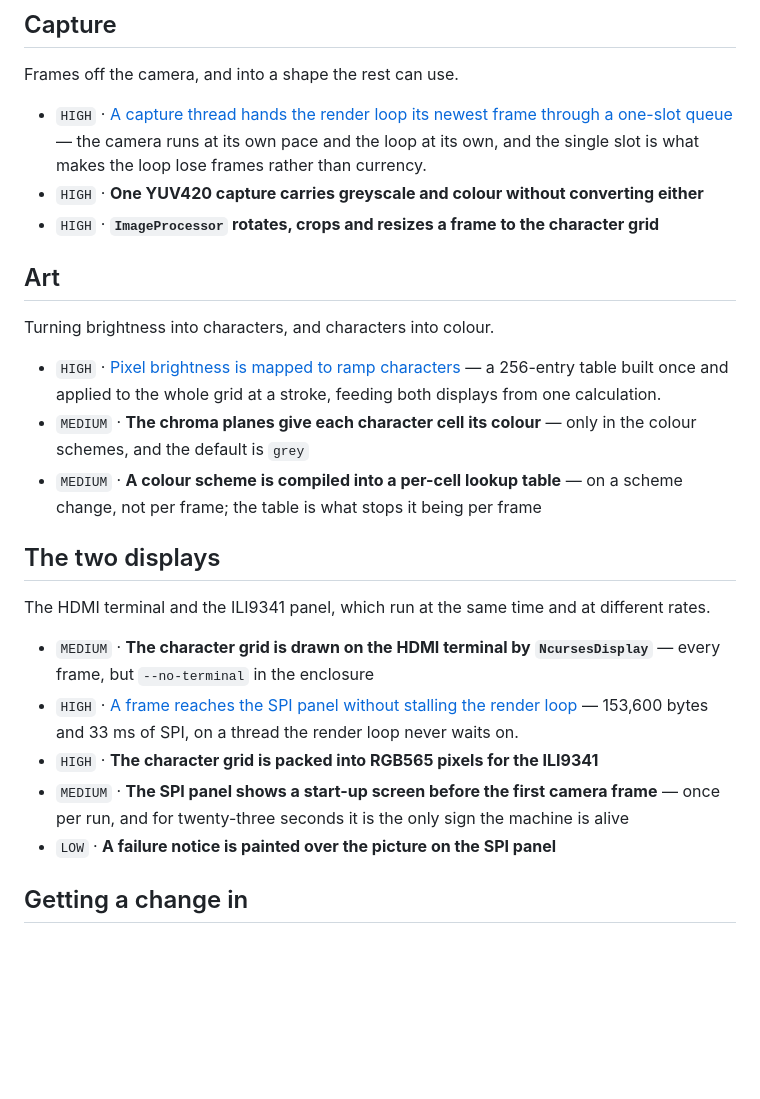
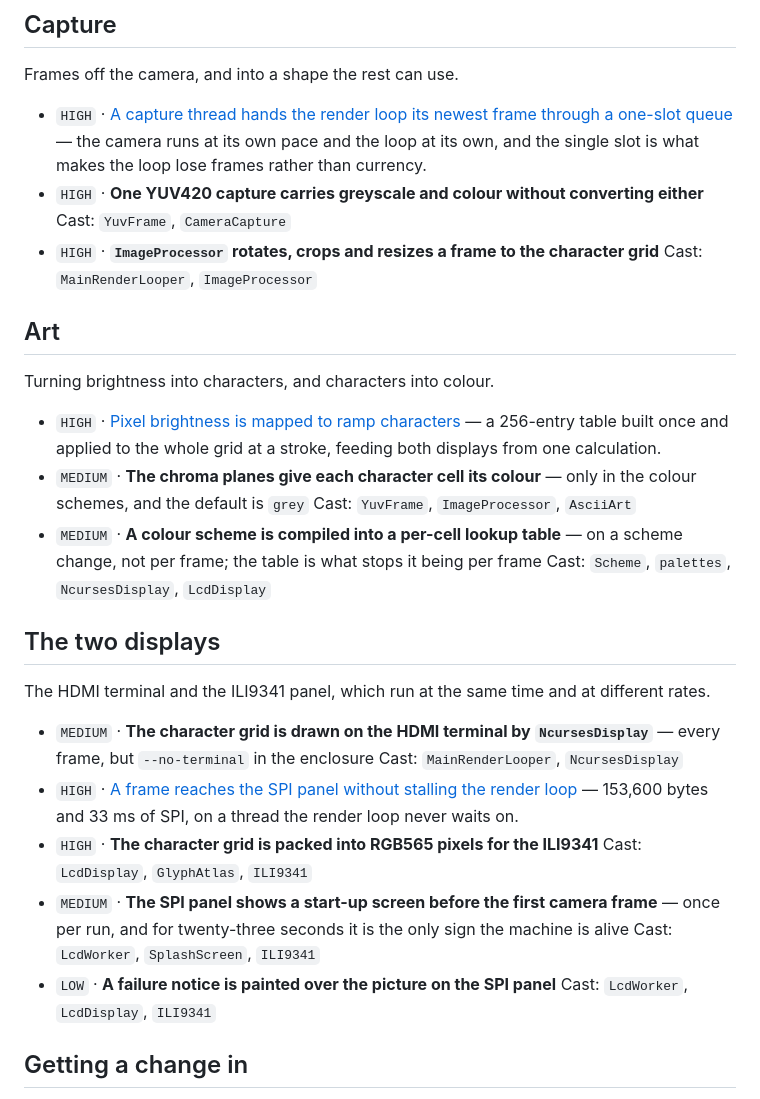
Before and after one commit to replicant1/AsciiArt-Pi, a Markdown page: docs/scenarios/SCENARIO_INDEX.md, the part around one of its changes. Drawn GitHub-style; blank space fills up the shorter version.

```diff
--- a/docs/scenarios/SCENARIO_INDEX.md
+++ b/docs/scenarios/SCENARIO_INDEX.md
@@ -36,7 +36,9 @@ Frames off the camera, and into a shape the rest can use.
   — the camera runs at its own pace and the loop at its own, and the single
   slot is what makes the loop lose frames rather than currency.
 - `HIGH` · **One YUV420 capture carries greyscale and colour without converting either**
+  Cast: `YuvFrame`, `CameraCapture`
 - `HIGH` · **`ImageProcessor` rotates, crops and resizes a frame to the character grid**
+  Cast: `MainRenderLooper`, `ImageProcessor`
 
 ## Art
 
@@ -47,8 +49,10 @@ Turning brightness into characters, and characters into colour.
   feeding both displays from one calculation.
 - `MEDIUM` · **The chroma planes give each character cell its colour** — only in
   the colour schemes, and the default is `grey`
+  Cast: `YuvFrame`, `ImageProcessor`, `AsciiArt`
 - `MEDIUM` · **A colour scheme is compiled into a per-cell lookup table** — on a
   scheme change, not per frame; the table is what stops it being per frame
+  Cast: `Scheme`, `palettes`, `NcursesDisplay`, `LcdDisplay`
 
 ## The two displays
 
@@ -57,13 +61,17 @@ different rates.
 
 - `MEDIUM` · **The character grid is drawn on the HDMI terminal by `NcursesDisplay`**
   — every frame, but `--no-terminal` in the enclosure
+  Cast: `MainRenderLooper`, `NcursesDisplay`
 - `HIGH` · [A frame reaches the SPI panel without stalling the render loop](a-frame-reaches-the-spi-panel-without-stalling-the-render-loop.md)
   — 153,600 bytes and 33 ms of SPI, on a thread the render loop never waits
   on.
 - `HIGH` · **The character grid is packed into RGB565 pixels for the ILI9341**
+  Cast: `LcdDisplay`, `GlyphAtlas`, `ILI9341`
 - `MEDIUM` · **The SPI panel shows a start-up screen before the first camera frame**
   — once per run, and for twenty-three seconds it is the only sign the machine is alive
+  Cast: `LcdWorker`, `SplashScreen`, `ILI9341`
 - `LOW` · **A failure notice is painted over the picture on the SPI panel**
+  Cast: `LcdWorker`, `LcdDisplay`, `ILI9341`
 
 ## Getting a change in
 
```
Also changed, not shown: other parts of docs/scenarios/SCENARIO_INDEX.md (+10 -0 lines), docs/how-to-write-scenario-docs.md (+13 -24 lines).
